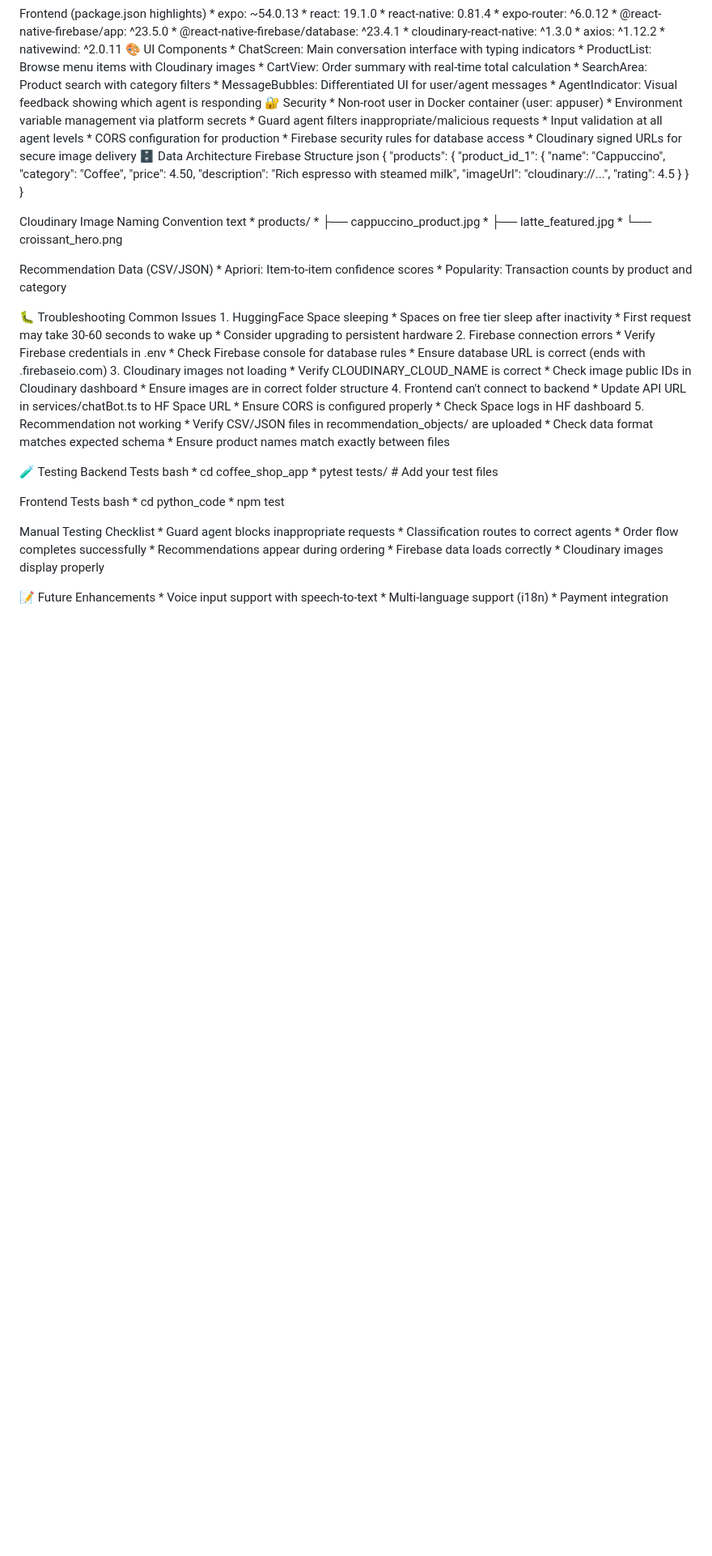
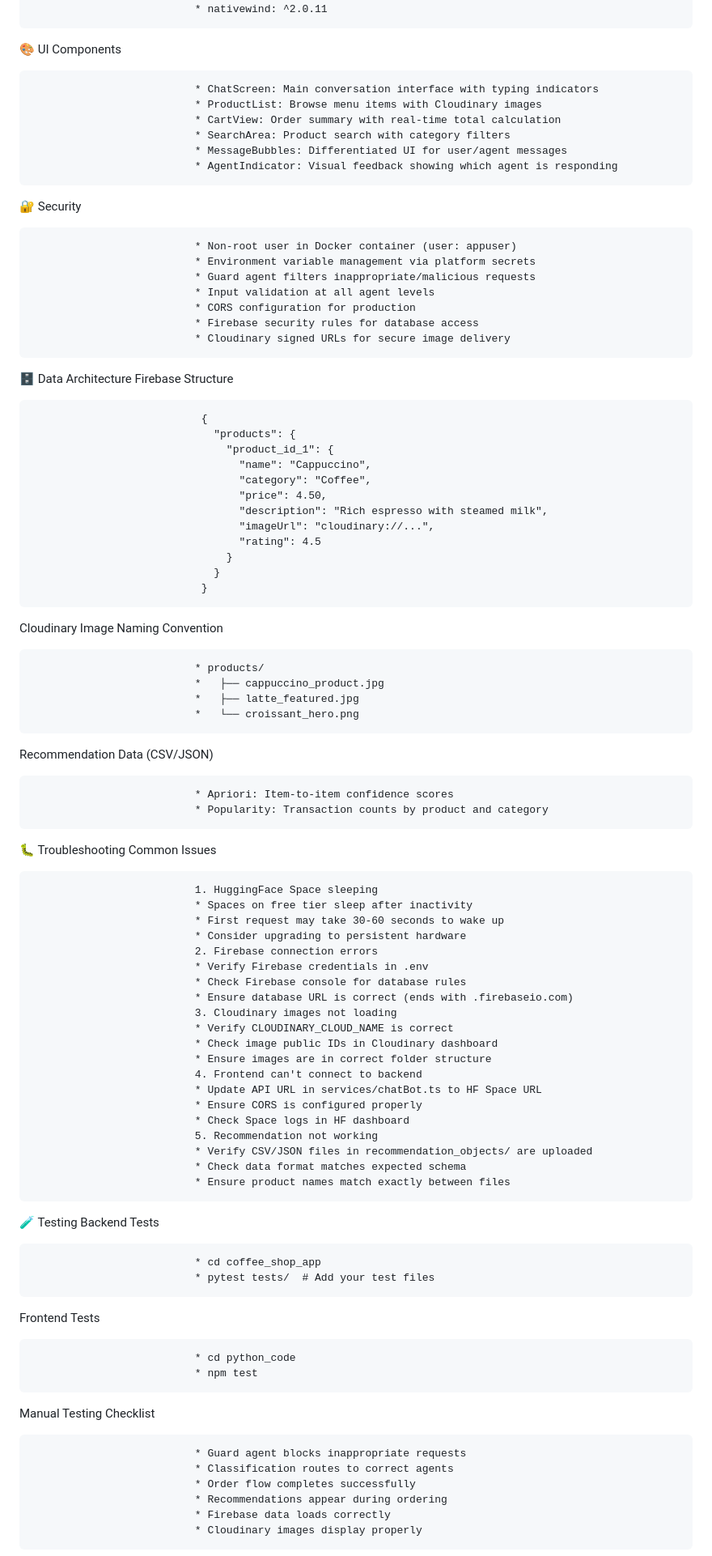
Before and after one commit to Nachikxt91/cafe-chatbot-monorepo, a Markdown page: README.md, the part around one of its changes. Shown at 81% size. Drawn GitHub-style; blank space fills up the shorter version.

```diff
--- a/README.md
+++ b/README.md
@@ -355,11 +433,14 @@ Frontend (package.json highlights)
 🎨 UI Components
+
                               * ChatScreen: Main conversation interface with typing indicators
                               * ProductList: Browse menu items with Cloudinary images
                               * CartView: Order summary with real-time total calculation
                               * SearchArea: Product search with category filters
                               * MessageBubbles: Differentiated UI for user/agent messages
                               * AgentIndicator: Visual feedback showing which agent is responding
+
 🔐 Security
+
                               * Non-root user in Docker container (user: appuser)
                               * Environment variable management via platform secrets
                               * Guard agent filters inappropriate/malicious requests
@@ -367,9 +448,11 @@ Frontend (package.json highlights)
                               * CORS configuration for production
                               * Firebase security rules for database access
                               * Cloudinary signed URLs for secure image delivery
+
 🗄️ Data Architecture
 Firebase Structure
-json
+
+
                                {
                                  "products": {
                                    "product_id_1": {
@@ -385,8 +468,9 @@ json
 
 
 
+
 Cloudinary Image Naming Convention
-text
+
                               * products/
                               *   ├── cappuccino_product.jpg
                               *   ├── latte_featured.jpg
@@ -394,12 +478,16 @@ text
 
 
 
+
 Recommendation Data (CSV/JSON)
+
                               * Apriori: Item-to-item confidence scores
                               * Popularity: Transaction counts by product and category
 
+
 🐛 Troubleshooting
 Common Issues
+
                               1. HuggingFace Space sleeping
                               * Spaces on free tier sleep after inactivity
                               * First request may take 30-60 seconds to wake up
@@ -421,21 +509,26 @@ Common Issues
                               * Check data format matches expected schema
                               * Ensure product names match exactly between files
 
+
 🧪 Testing
 Backend Tests
-bash
+
+
                               * cd coffee_shop_app
                               * pytest tests/  # Add your test files
 
 
 
+
 Frontend Tests
-bash
+
                               * cd python_code
                               * npm test
 
 
+
 Manual Testing Checklist
+
                               * Guard agent blocks inappropriate requests
                               * Classification routes to correct agents
                               * Order flow completes successfully
```
Also changed, not shown: other parts of README.md (+87 -1 lines).
